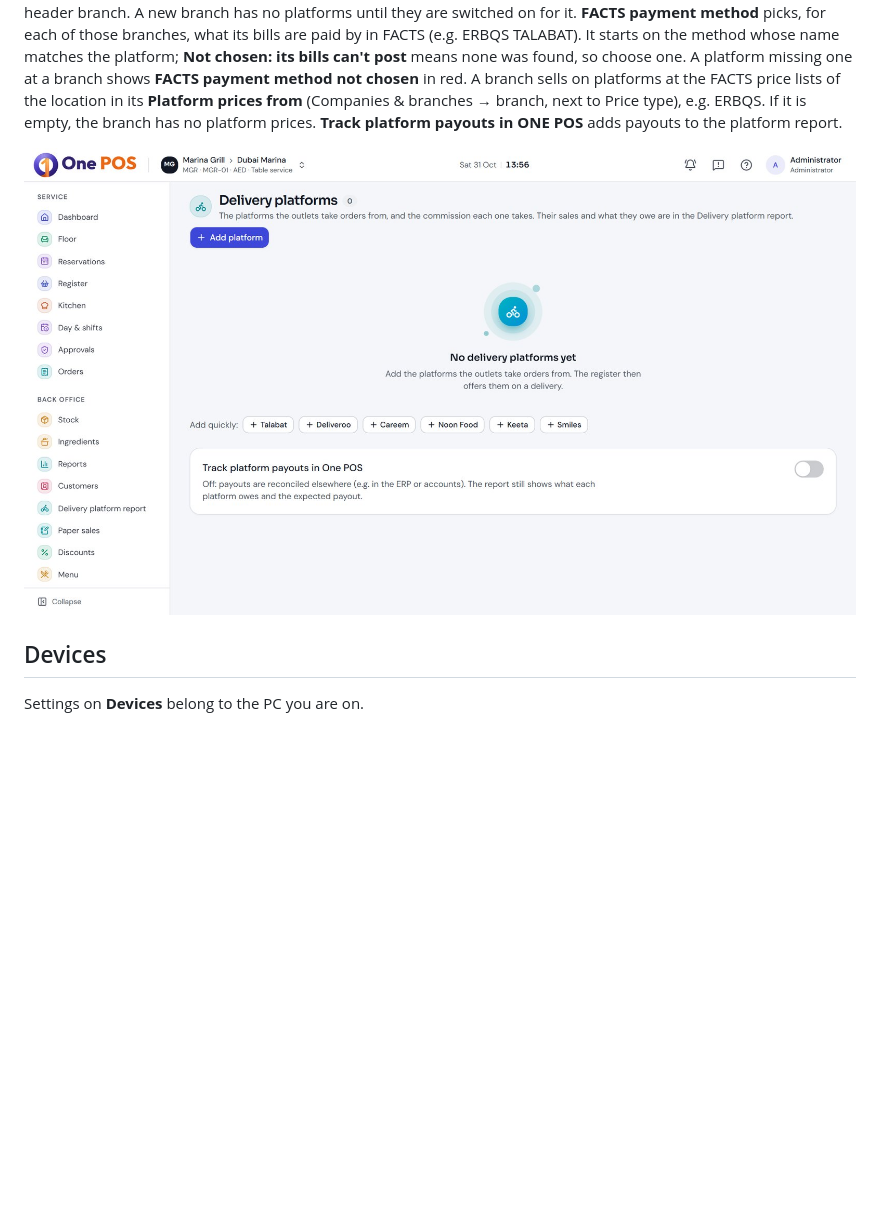
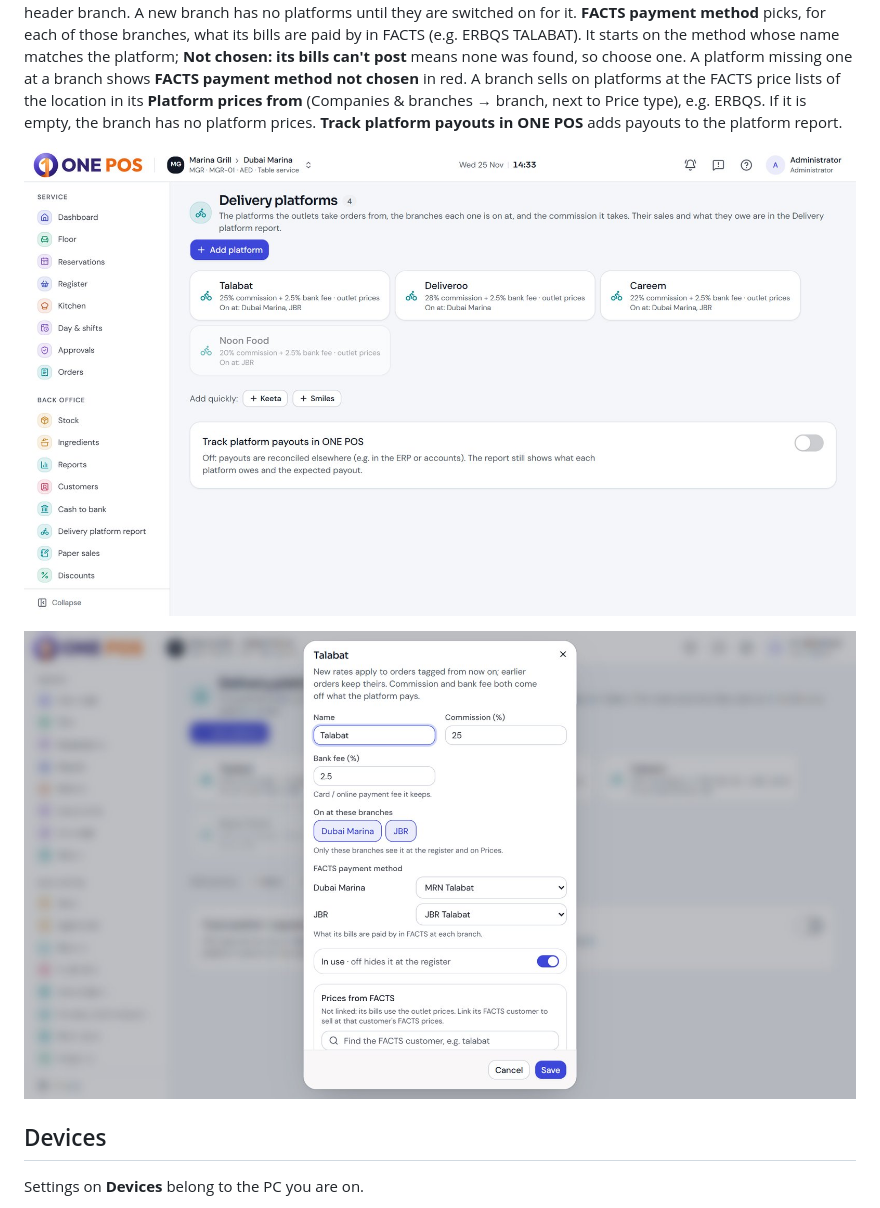
Before and after one commit to aws-dushan/aws_pos, a Markdown page: docs/manual/user-manual.md, the part around the change. Rendered like a GitHub page; pictures changed too: docs/manual/images/platform-dialog.jpg (added), docs/manual/images/platforms.jpg; blank space fills up the shorter version.

Commit message:
Manual: new Delivery platforms pictures (branches per platform, FACTS payment method per branch) and the demo script that takes them

```diff
--- a/docs/manual/user-manual.md
+++ b/docs/manual/user-manual.md
@@ -628,7 +628,9 @@ Switch **Active** off to stop someone signing in anywhere; **Remove from company
 
 **Add platform** (or **Add quickly:** Talabat, Deliveroo, Careem, Noon Food, Keeta, Smiles) with its **Commission (%)** and **Bank fee (%)**, and link it to its FACTS customer for platform prices. **On at these branches** picks the branches that take its orders: only they see it at the register and on Prices. A new platform starts on at the branch in the header; tap a branch to switch it on or off. Each platform shows the branches it is on at, and is greyed out where it is off at the header branch. A new branch has no platforms until they are switched on for it. **FACTS payment method** picks, for each of those branches, what its bills are paid by in FACTS (e.g. ERBQS TALABAT). It starts on the method whose name matches the platform; **Not chosen: its bills can't post** means none was found, so choose one. A platform missing one at a branch shows **FACTS payment method not chosen** in red. A branch sells on platforms at the FACTS price lists of the location in its **Platform prices from** (Companies & branches → branch, next to Price type), e.g. ERBQS. If it is empty, the branch has no platform prices. **Track platform payouts in ONE POS** adds payouts to the platform report.
 
-![Delivery platforms](images/platforms.jpg)
+![Delivery platforms: each one with its commission and the branches it is on at](images/platforms.jpg)
+
+![A platform: its branches and the FACTS payment method at each](images/platform-dialog.jpg)
 
 ## Devices
 
```
Also changed, not shown: 2 other files.
